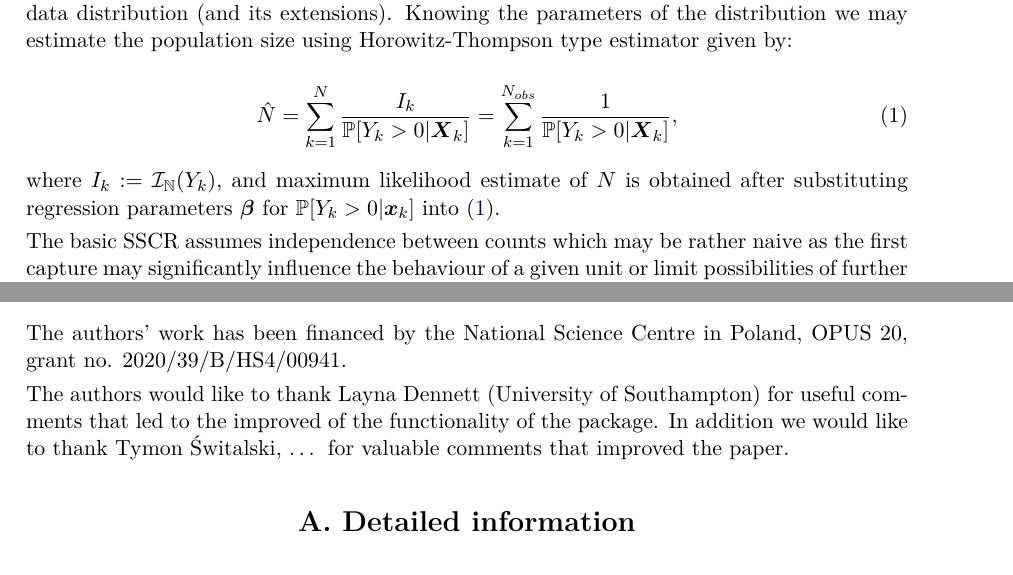
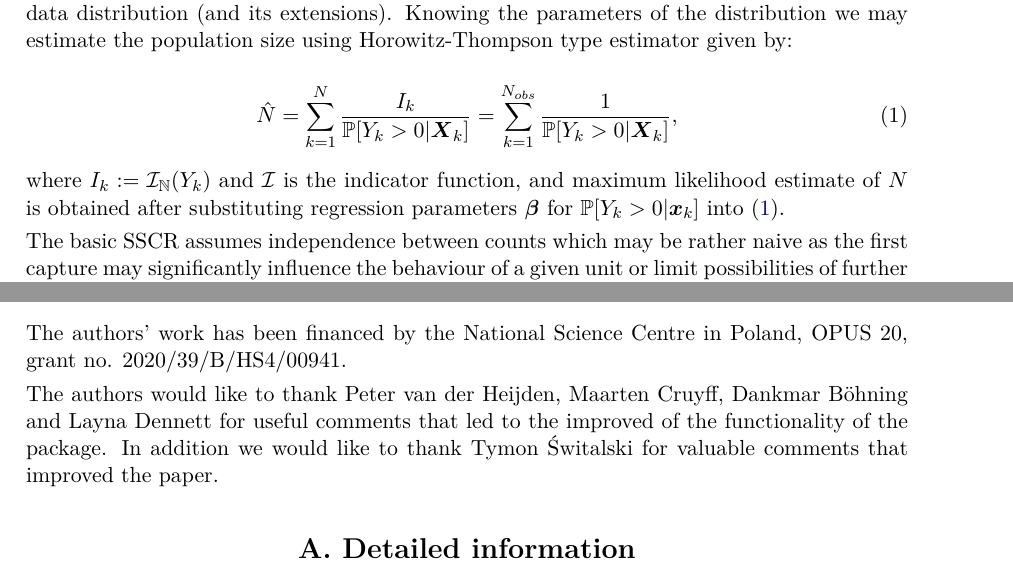
Before and after one commit to ncn-foreigners/paper-singleRcapture, a LaTeX document (singleRcapture/singleRcapture.tex): two parts of pages 3 and 26 of 41, joined at a grey line, cut so that both start at the same text. Compiled offline with pdfLaTeX.

Commit message:
update before sending for the first read

```diff
--- a/singleRcapture/singleRcapture.tex
+++ b/singleRcapture/singleRcapture.tex
@@ -230,10 +230,11 @@ type estimator given by:
 \label{eq-ht-estimator}
 \end{equation}
 
-where \(I_{k}:=\mathcal{I}_{\mathbb{N}}(Y_{k})\), and maximum likelihood
-estimate of \(N\) is obtained after substituting regression parameters
-\(\boldsymbol{\beta}\) for \(\mathbb{P}[Y_{k}>0|\boldsymbol{x}_{k}]\)
-into \eqref{eq-ht-estimator}.
+where \(I_{k}:=\mathcal{I}_{\mathbb{N}}(Y_{k})\) and \(\mathcal{I}\) is
+the indicator function, and maximum likelihood estimate of \(N\) is
+obtained after substituting regression parameters \(\boldsymbol{\beta}\)
+for \(\mathbb{P}[Y_{k}>0|\boldsymbol{x}_{k}]\) into
+\eqref{eq-ht-estimator}.
 
 The basic SSCR assumes independence between counts which may be rather
 naive as the first capture may significantly influence the behaviour of
@@ -1558,10 +1559,10 @@ our own families using the \pkg{brms} package.
 The authors' work has been financed by the National Science Centre in
 Poland, OPUS 20, grant no. 2020/39/B/HS4/00941.
 
-The authors would like to thank Layna Dennett (University of
-Southampton) for useful comments that led to the improved of the
-functionality of the package. In addition we would like to thank Tymon
-Świtalski, \ldots{} for valuable comments that improved the paper.
+The authors would like to thank Peter van der Heijden, Maarten Cruyff,
+Dankmar Böhning and Layna Dennett for useful comments that led to the
+improved of the functionality of the package. In addition we would like
+to thank Tymon Świtalski for valuable comments that improved the paper.
 
 \appendix
 
```
Also changed, not shown: singleRcapture/singleRcapture.pdf, singleRcapture/singleRcapture_files/figure-latex/dfpopsize_plot-1.pdf, singleRcapture/singleRcapture_files/figure-latex/dfpopsize_plot-2.pdf, singleRcapture/singleRcapture_files/figure-latex/rootogram-1.pdf, singleRcapture/singleRcapture_files/figure-latex/rootogram-2.pdf, singleRcapture/singleRcapture_files/figure-latex/strata_plot-1.pdf, singleRcapture/singleRcapture_files/figure-latex/strata_plot-2.pdf, singleRcapture/singleRcapture.tex (6 more changed lines), 3 other files.
